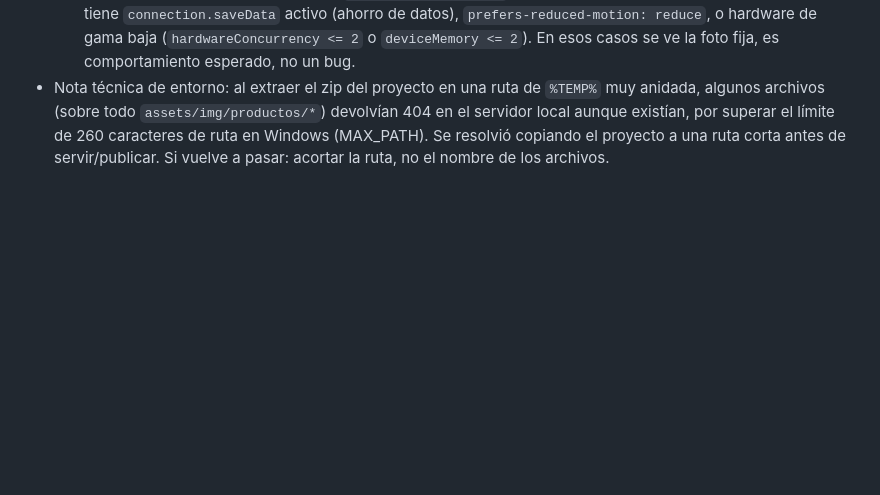
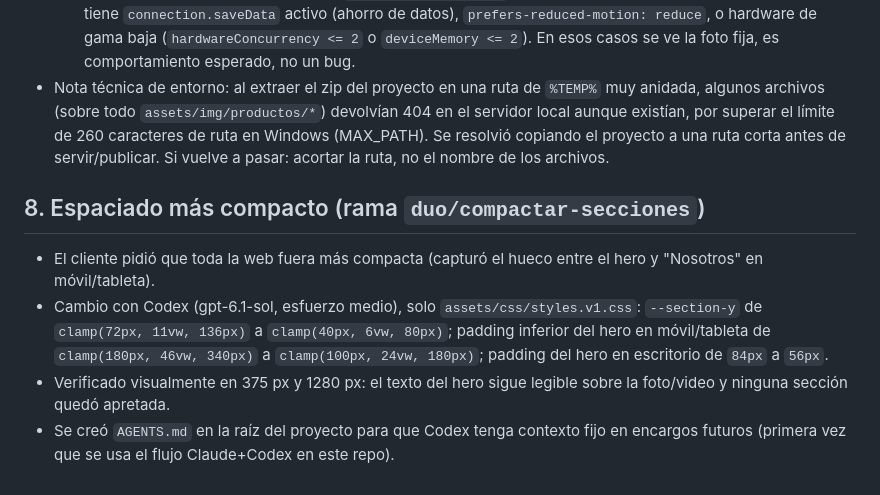
Before and after one commit to bryaguireyes4/mi-primer-proyecto, a Markdown page: docs/HISTORIAL.md, the part around the change. Rendered like a GitHub page; blank space fills up the shorter version.

Commit message:
Documentar el compactado de espaciado en el historial
Co-Authored-By: Claude Sonnet 5 <noreply@anthropic.com>

```diff
--- a/docs/HISTORIAL.md
+++ b/docs/HISTORIAL.md
@@ -43,3 +43,9 @@ Resumen de lo construido y las decisiones tomadas (octubre 2026), en orden.
   1. El artefacto seguía privado (causa más probable).
   2. El video se desactiva a propósito en `assets/js/main.v1.js` (bloque "Video de portada") si el navegador tiene `connection.saveData` activo (ahorro de datos), `prefers-reduced-motion: reduce`, o hardware de gama baja (`hardwareConcurrency <= 2` o `deviceMemory <= 2`). En esos casos se ve la foto fija, es comportamiento esperado, no un bug.
 - Nota técnica de entorno: al extraer el zip del proyecto en una ruta de `%TEMP%` muy anidada, algunos archivos (sobre todo `assets/img/productos/*`) devolvían 404 en el servidor local aunque existían, por superar el límite de 260 caracteres de ruta en Windows (MAX_PATH). Se resolvió copiando el proyecto a una ruta corta antes de servir/publicar. Si vuelve a pasar: acortar la ruta, no el nombre de los archivos.
+
+## 8. Espaciado más compacto (rama `duo/compactar-secciones`)
+- El cliente pidió que toda la web fuera más compacta (capturó el hueco entre el hero y "Nosotros" en móvil/tableta).
+- Cambio con Codex (gpt-6.1-sol, esfuerzo medio), solo `assets/css/styles.v1.css`: `--section-y` de `clamp(72px, 11vw, 136px)` a `clamp(40px, 6vw, 80px)`; padding inferior del hero en móvil/tableta de `clamp(180px, 46vw, 340px)` a `clamp(100px, 24vw, 180px)`; padding del hero en escritorio de `84px` a `56px`.
+- Verificado visualmente en 375 px y 1280 px: el texto del hero sigue legible sobre la foto/video y ninguna sección quedó apretada.
+- Se creó `AGENTS.md` en la raíz del proyecto para que Codex tenga contexto fijo en encargos futuros (primera vez que se usa el flujo Claude+Codex en este repo).
```
